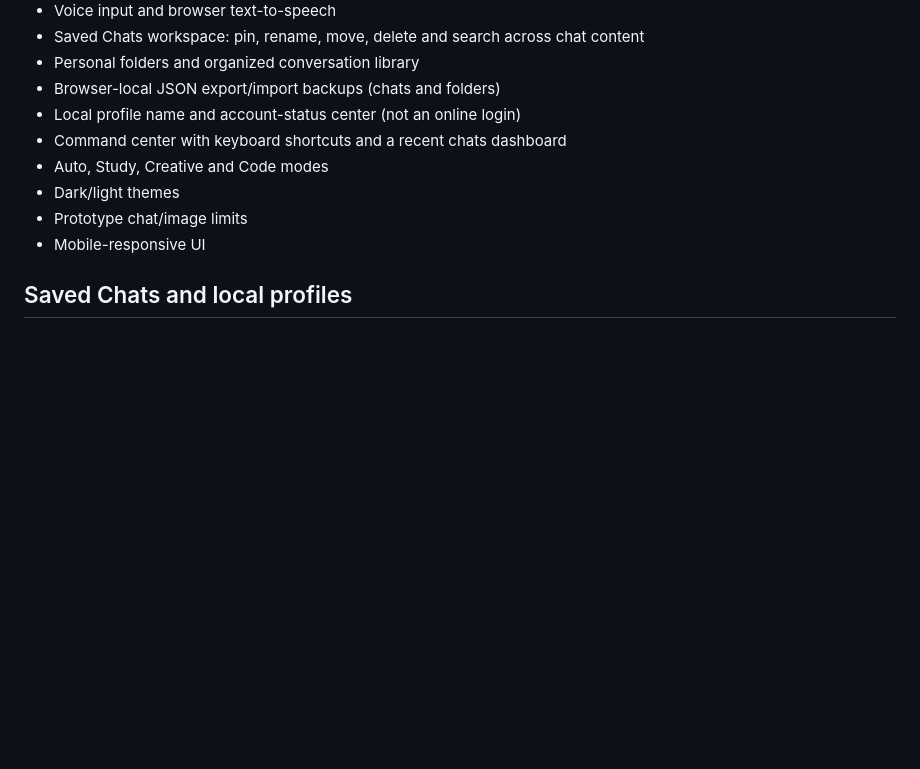
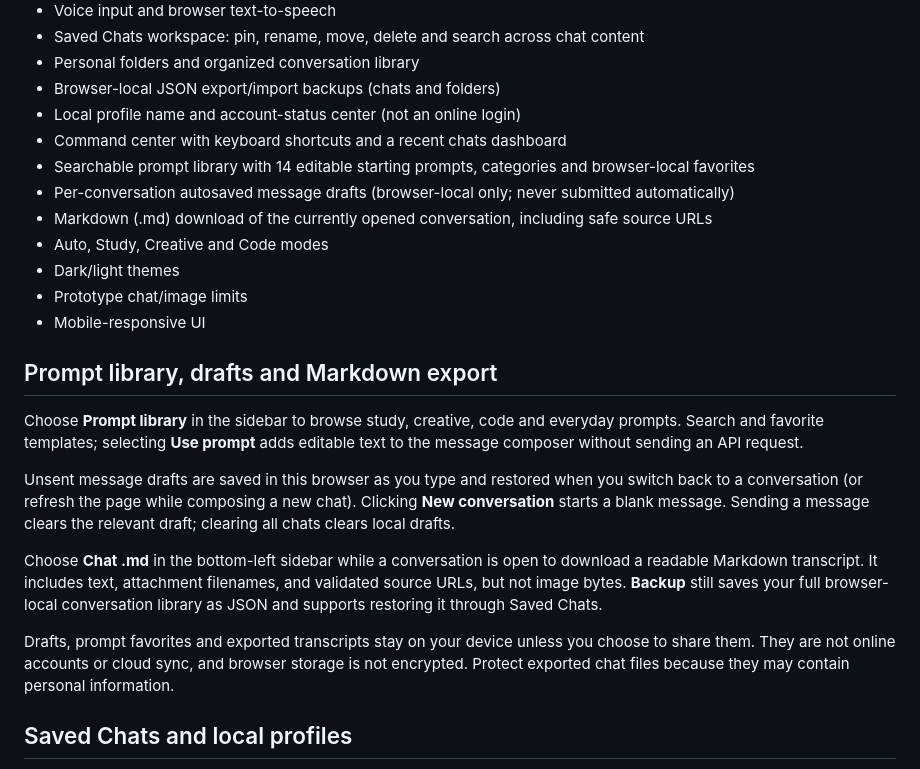
Before and after one commit to davitvardanyangugu/alenaz-ai, a Markdown page: README.md, the part around the change. Rendered like a GitHub page; blank space fills up the shorter version.

Commit message:
Document prompt library, local drafts, and Markdown export privacy

```diff
--- a/README.md
+++ b/README.md
@@ -15,10 +15,23 @@ Alenaz is a ChatGPT-style AI assistant prototype built with Flask and the OpenAI
 - Browser-local JSON export/import backups (chats and folders)
 - Local profile name and account-status center (not an online login)
 - Command center with keyboard shortcuts and a recent chats dashboard
+- Searchable prompt library with 14 editable starting prompts, categories and browser-local favorites
+- Per-conversation autosaved message drafts (browser-local only; never submitted automatically)
+- Markdown (.md) download of the currently opened conversation, including safe source URLs
 - Auto, Study, Creative and Code modes
 - Dark/light themes
 - Prototype chat/image limits
 - Mobile-responsive UI
+
+## Prompt library, drafts and Markdown export
+
+Choose **Prompt library** in the sidebar to browse study, creative, code and everyday prompts. Search and favorite templates; selecting **Use prompt** adds editable text to the message composer without sending an API request.
+
+Unsent message drafts are saved in this browser as you type and restored when you switch back to a conversation (or refresh the page while composing a new chat). Clicking **New conversation** starts a blank message. Sending a message clears the relevant draft; clearing all chats clears local drafts.
+
+Choose **Chat .md** in the bottom-left sidebar while a conversation is open to download a readable Markdown transcript. It includes text, attachment filenames, and validated source URLs, but not image bytes. **Backup** still saves your full browser-local conversation library as JSON and supports restoring it through Saved Chats.
+
+Drafts, prompt favorites and exported transcripts stay on your device unless you choose to share them. They are not online accounts or cloud sync, and browser storage is not encrypted. Protect exported chat files because they may contain personal information.
 
 ## Saved Chats and local profiles
 
```
